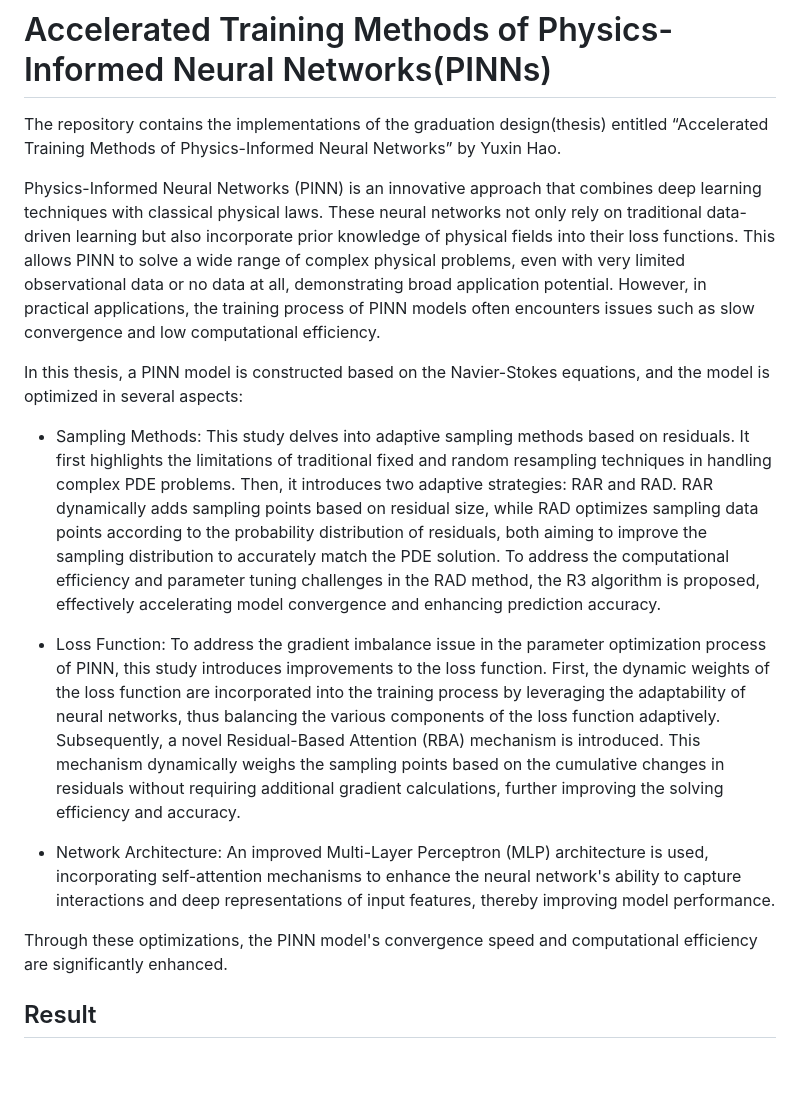
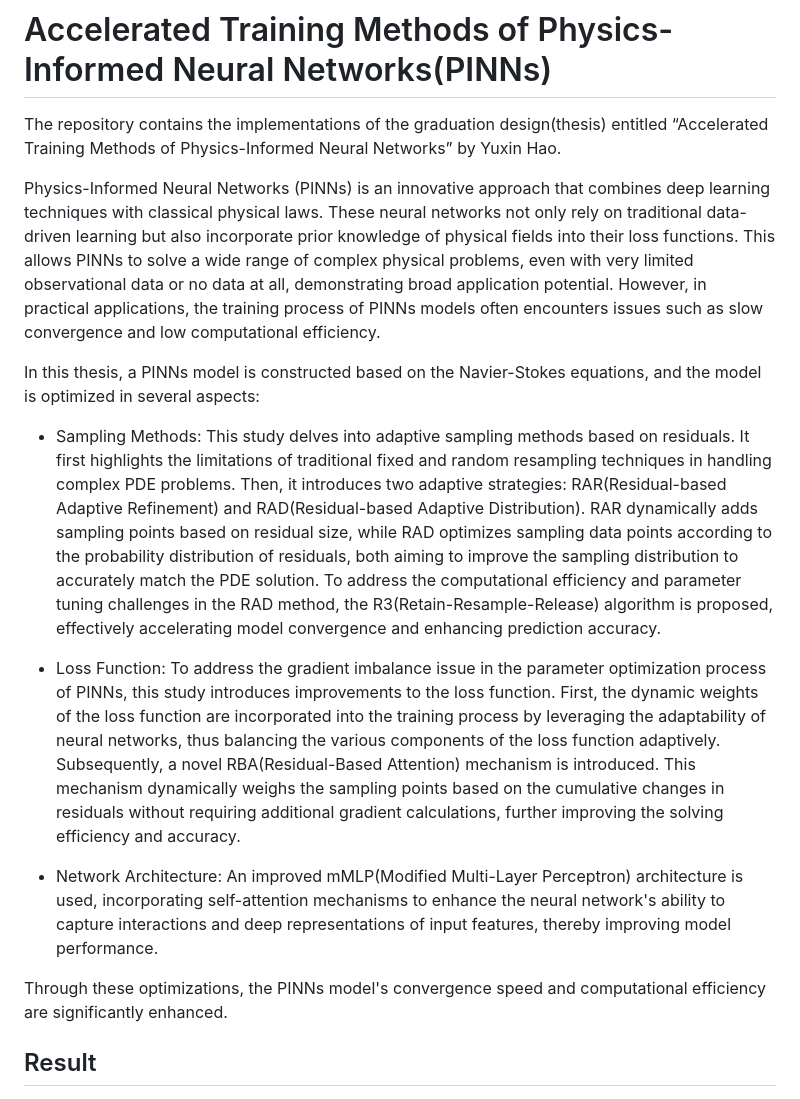
Before and after one commit to Fantasy-Hao/PINN_Acc, a Markdown page: README.md, the part around the change. GitHub-like rendering; blank space fills up the shorter version.

```diff
--- a/README.md
+++ b/README.md
@@ -3,17 +3,18 @@
 
 The repository contains the implementations of the graduation design(thesis) entitled “Accelerated Training Methods of Physics-Informed Neural Networks” by Yuxin Hao.
 
-Physics-Informed Neural Networks (PINN) is an innovative approach that combines deep learning techniques with classical physical laws. These neural networks not only rely on traditional data-driven learning but also incorporate prior knowledge of physical fields into their loss functions. This allows PINN to solve a wide range of complex physical problems, even with very limited observational data or no data at all, demonstrating broad application potential. However, in practical applications, the training process of PINN models often encounters issues such as slow convergence and low computational efficiency.
+Physics-Informed Neural Networks (PINNs) is an innovative approach that combines deep learning techniques with classical physical laws. These neural networks not only rely on traditional data-driven learning but also incorporate prior knowledge of physical fields into their loss functions. This allows PINNs to solve a wide range of complex physical problems, even with very limited observational data or no data at all, demonstrating broad application potential. However, in practical applications, the training process of PINNs models often encounters issues such as slow convergence and low computational efficiency.
 
-In this thesis, a PINN model is constructed based on the Navier-Stokes equations, and the model is optimized in several aspects:
+In this thesis, a PINNs model is constructed based on the Navier-Stokes equations, and the model is optimized in several aspects:
 
- - Sampling Methods: This study delves into adaptive sampling methods based on residuals. It first highlights the limitations of traditional fixed and random resampling techniques in handling complex PDE problems. Then, it introduces two adaptive strategies: RAR and RAD. RAR dynamically adds sampling points based on residual size, while RAD optimizes sampling data points according to the probability distribution of residuals, both aiming to improve the sampling distribution to accurately match the PDE solution. To address the computational efficiency and parameter tuning challenges in the RAD method, the R3 algorithm is proposed, effectively accelerating model convergence and enhancing prediction accuracy.
+ - Sampling Methods: This study delves into adaptive sampling methods based on residuals. It first highlights the limitations of traditional fixed and random resampling techniques in handling complex PDE problems. Then, it introduces two adaptive strategies: RAR(Residual-based
+Adaptive Refinement) and RAD(Residual-based Adaptive Distribution). RAR dynamically adds sampling points based on residual size, while RAD optimizes sampling data points according to the probability distribution of residuals, both aiming to improve the sampling distribution to accurately match the PDE solution. To address the computational efficiency and parameter tuning challenges in the RAD method, the R3(Retain-Resample-Release) algorithm is proposed, effectively accelerating model convergence and enhancing prediction accuracy.
 
- - Loss Function: To address the gradient imbalance issue in the parameter optimization process of PINN, this study introduces improvements to the loss function. First, the dynamic weights of the loss function are incorporated into the training process by leveraging the adaptability of neural networks, thus balancing the various components of the loss function adaptively. Subsequently, a novel Residual-Based Attention (RBA) mechanism is introduced. This mechanism dynamically weighs the sampling points based on the cumulative changes in residuals without requiring additional gradient calculations, further improving the solving efficiency and accuracy.
+ - Loss Function: To address the gradient imbalance issue in the parameter optimization process of PINNs, this study introduces improvements to the loss function. First, the dynamic weights of the loss function are incorporated into the training process by leveraging the adaptability of neural networks, thus balancing the various components of the loss function adaptively. Subsequently, a novel RBA(Residual-Based Attention) mechanism is introduced. This mechanism dynamically weighs the sampling points based on the cumulative changes in residuals without requiring additional gradient calculations, further improving the solving efficiency and accuracy.
 
- - Network Architecture: An improved Multi-Layer Perceptron (MLP) architecture is used, incorporating self-attention mechanisms to enhance the neural network's ability to capture interactions and deep representations of input features, thereby improving model performance.
+ - Network Architecture: An improved mMLP(Modified Multi-Layer Perceptron) architecture is used, incorporating self-attention mechanisms to enhance the neural network's ability to capture interactions and deep representations of input features, thereby improving model performance.
 
-Through these optimizations, the PINN model's convergence speed and computational efficiency are significantly enhanced.
+Through these optimizations, the PINNs model's convergence speed and computational efficiency are significantly enhanced.
 
 
 ## Result
```
